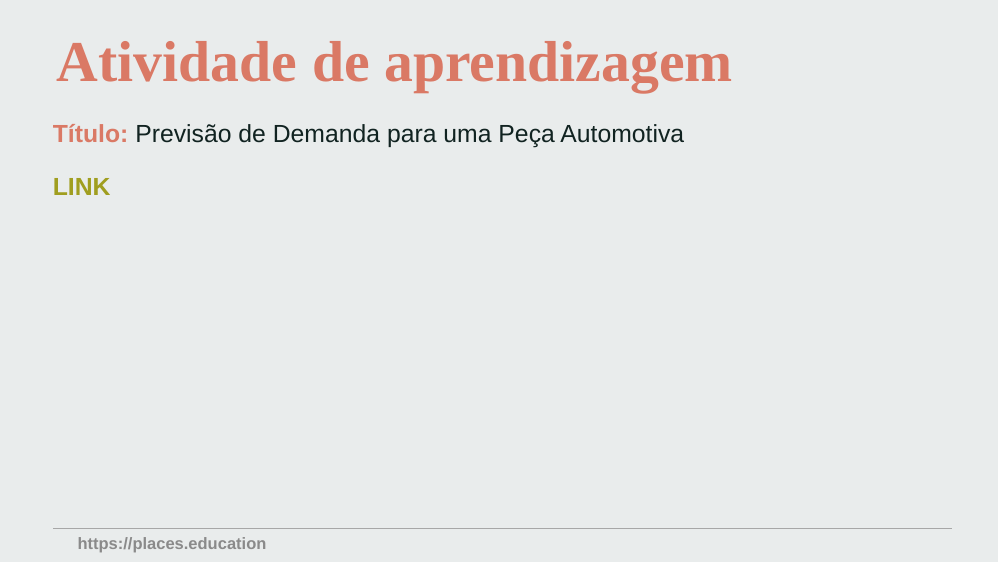
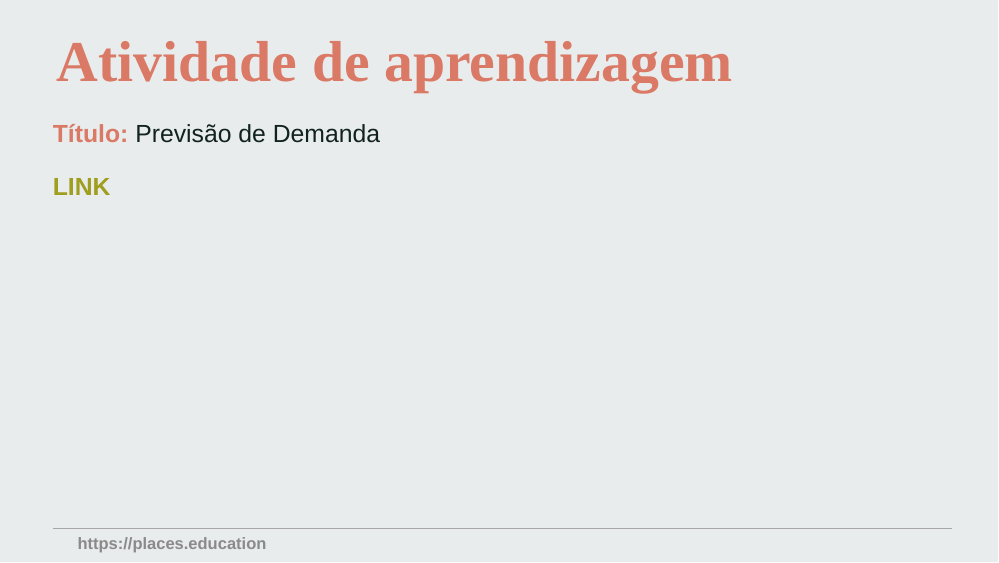
Before and after one commit to adm-producao/aula02, an R Markdown document (index.Rmd): page 44 of 46. The pictures show the slides in the output file index.html that the author committed with the source; the slides are laid out offline by our stand-in for remark.js, each with all of its steps uncovered, in fonts that may differ from those the slides ask for, and without slide numbers, shadows or browser add-ons; a font, style sheet, LaTeX package, included part or bibliography that could not be used is replaced or left out; library style sheets and scripts come from the installed R packages.

Commit message:
aula02_admprod_mat

```diff
--- a/index.Rmd
+++ b/index.Rmd
@@ -1006,7 +1006,7 @@ resumo_executivo %>%
 
 # **Atividade de aprendizagem**
 
-**Título:** Previsão de Demanda para uma Peça Automotiva
+**Título:** Previsão de Demanda
 
 [LINK](https://www.places.education/disciplinas/adm_prod_mat/aa02/)
 
```
Also changed, not shown: index.html.
